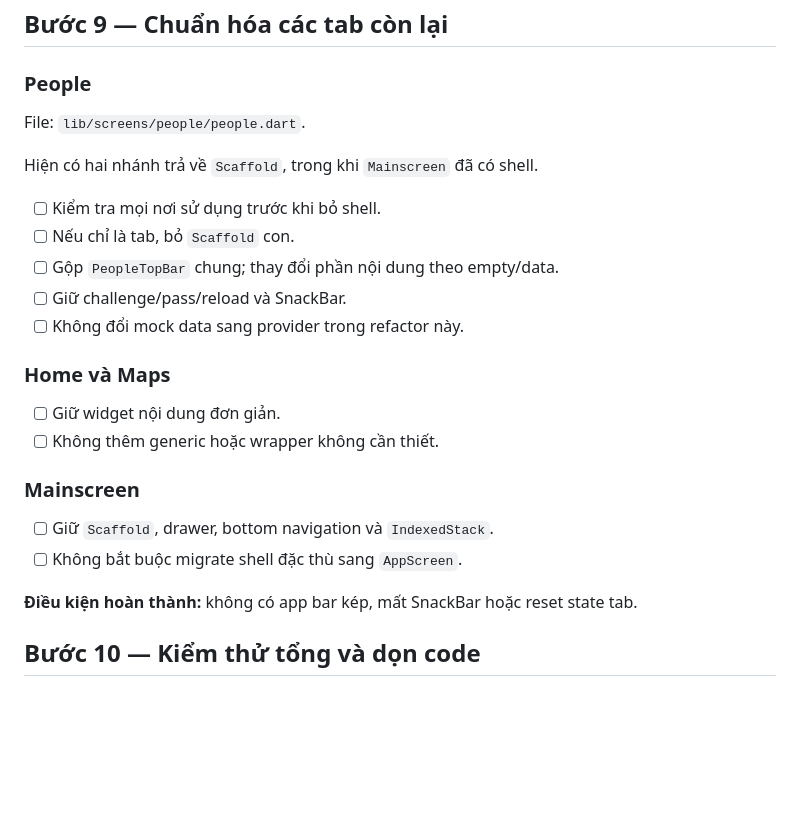
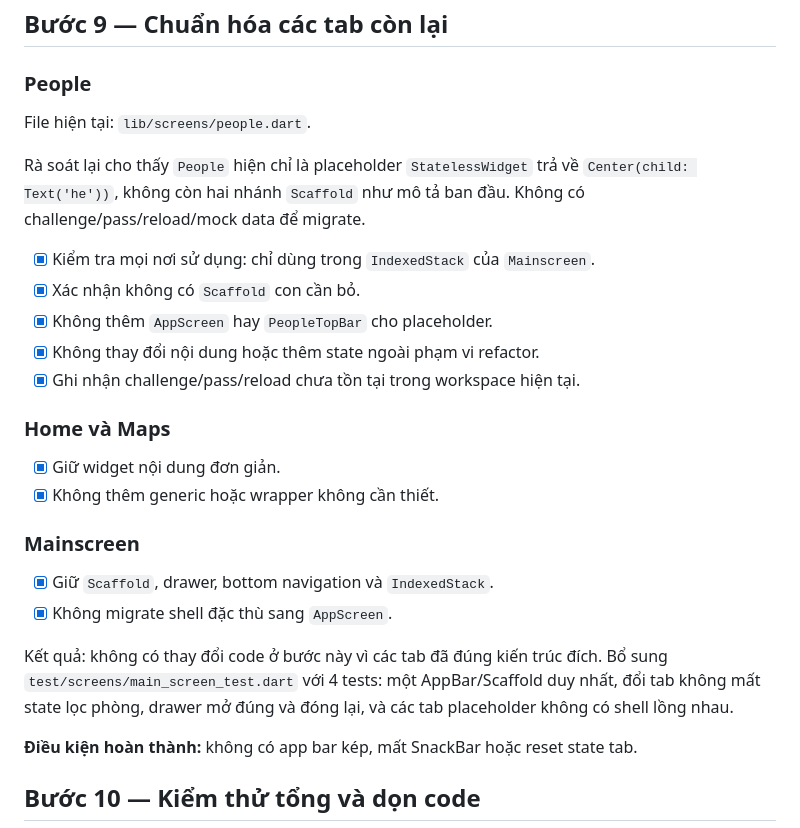
Before and after one commit to githubcuaan/bidart, a Markdown page: docs/ui/generic_screen_refactor_plan.md, the part around the change. Rendered like a GitHub page; blank space fills up the shorter version.

Commit message:
docs(ui): record step 9 tab verification

```diff
--- a/docs/ui/generic_screen_refactor_plan.md
+++ b/docs/ui/generic_screen_refactor_plan.md
@@ -253,25 +253,27 @@ Kết quả: 59 tests pass khi chạy `flutter test --no-pub test/screens test/w
 
 ### People
 
-File: `lib/screens/people/people.dart`.
+File hiện tại: `lib/screens/people.dart`.
 
-Hiện có hai nhánh trả về `Scaffold`, trong khi `Mainscreen` đã có shell.
+Rà soát lại cho thấy `People` hiện chỉ là placeholder `StatelessWidget` trả về `Center(child: Text('he'))`, không còn hai nhánh `Scaffold` như mô tả ban đầu. Không có challenge/pass/reload/mock data để migrate.
 
-- [ ] Kiểm tra mọi nơi sử dụng trước khi bỏ shell.
-- [ ] Nếu chỉ là tab, bỏ `Scaffold` con.
-- [ ] Gộp `PeopleTopBar` chung; thay đổi phần nội dung theo empty/data.
-- [ ] Giữ challenge/pass/reload và SnackBar.
-- [ ] Không đổi mock data sang provider trong refactor này.
+- [x] Kiểm tra mọi nơi sử dụng: chỉ dùng trong `IndexedStack` của `Mainscreen`.
+- [x] Xác nhận không có `Scaffold` con cần bỏ.
+- [x] Không thêm `AppScreen` hay `PeopleTopBar` cho placeholder.
+- [x] Không thay đổi nội dung hoặc thêm state ngoài phạm vi refactor.
+- [x] Ghi nhận challenge/pass/reload chưa tồn tại trong workspace hiện tại.
 
 ### Home và Maps
 
-- [ ] Giữ widget nội dung đơn giản.
-- [ ] Không thêm generic hoặc wrapper không cần thiết.
+- [x] Giữ widget nội dung đơn giản.
+- [x] Không thêm generic hoặc wrapper không cần thiết.
 
 ### Mainscreen
 
-- [ ] Giữ `Scaffold`, drawer, bottom navigation và `IndexedStack`.
-- [ ] Không bắt buộc migrate shell đặc thù sang `AppScreen`.
+- [x] Giữ `Scaffold`, drawer, bottom navigation và `IndexedStack`.
+- [x] Không migrate shell đặc thù sang `AppScreen`.
+
+Kết quả: không có thay đổi code ở bước này vì các tab đã đúng kiến trúc đích. Bổ sung `test/screens/main_screen_test.dart` với 4 tests: một AppBar/Scaffold duy nhất, đổi tab không mất state lọc phòng, drawer mở đúng và đóng lại, và các tab placeholder không có shell lồng nhau.
 
 **Điều kiện hoàn thành:** không có app bar kép, mất SnackBar hoặc reset state tab.
 
```
